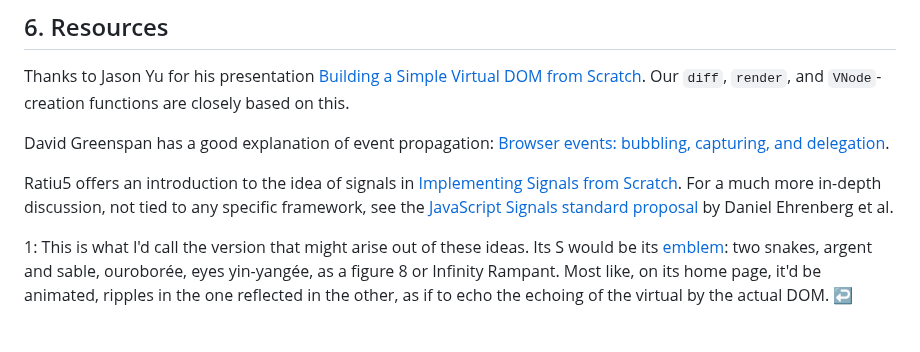
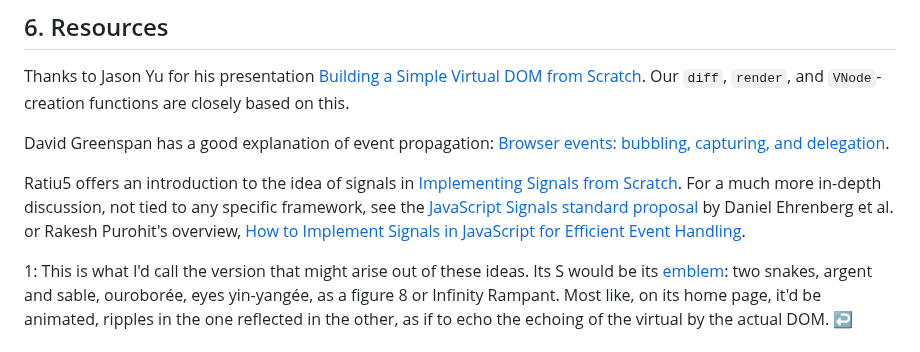
Before and after one commit to pjtunstall/overreact, a Markdown page: readme.md, the part around the change. GitHub-like rendering.

Commit message:
another link

```diff
--- a/readme.md
+++ b/readme.md
@@ -496,6 +496,6 @@ Thanks to Jason Yu for his presentation [Building a Simple Virtual DOM from Scra
 
 David Greenspan has a good explanation of event propagation: [Browser events: bubbling, capturing, and delegation](https://blog.meteor.com/browser-events-bubbling-capturing-and-delegation-14db28e924ae).
 
-Ratiu5 offers an introduction to the idea of signals in [Implementing Signals from Scratch](https://dev.to/ratiu5/implementing-signals-from-scratch-3e4c). For a much more in-depth discussion, not tied to any specific framework, see the [JavaScript Signals standard proposal](https://github.com/tc39/proposal-signals) by Daniel Ehrenberg et al.
+Ratiu5 offers an introduction to the idea of signals in [Implementing Signals from Scratch](https://dev.to/ratiu5/implementing-signals-from-scratch-3e4c). For a much more in-depth discussion, not tied to any specific framework, see the [JavaScript Signals standard proposal](https://github.com/tc39/proposal-signals) by Daniel Ehrenberg et al. or Rakesh Purohit's overview, [How to Implement Signals in JavaScript for Efficient Event Handling](https://www.dhiwise.com/post/how-to-implement-signals-in-javascript-for-event-handling).
 
 <span id="f1">1</span>: This is what I'd call the version that might arise out of these ideas. Its S would be its [emblem](https://en.wikipedia.org/wiki/Blazon): two snakes, argent and sable, ouroborée, eyes yin-yangée, as a figure 8 or Infinity Rampant. Most like, on its home page, it'd be animated, ripples in the one reflected in the other, as if to echo the echoing of the virtual by the actual DOM. [↩](#a1)
```
